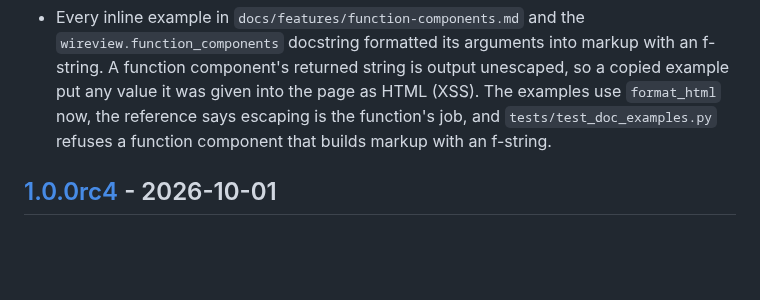
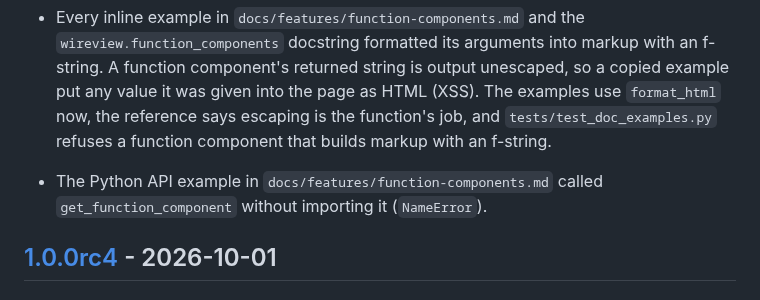
Before and after one commit to itda-work/django-wireview, a Markdown page: CHANGELOG.md, the part around the change. Drawn GitHub-style; blank space fills up the shorter version.

Commit message:
docs: Import get_function_component in the function component API example

```diff
--- a/CHANGELOG.md
+++ b/CHANGELOG.md
@@ -108,6 +108,9 @@ The django-reactor era changelog (2.x) is preserved in
   string is output unescaped, so a copied example put any value it was given into the page as HTML
   (XSS). The examples use `format_html` now, the reference says escaping is the function's job, and
   `tests/test_doc_examples.py` refuses a function component that builds markup with an f-string.
+
+- The Python API example in `docs/features/function-components.md` called `get_function_component`
+  without importing it (`NameError`).
 
 ## [1.0.0rc4] - 2026-10-01
 
```
Also changed, not shown: docs/features/function-components.md (+2 -1 lines).
